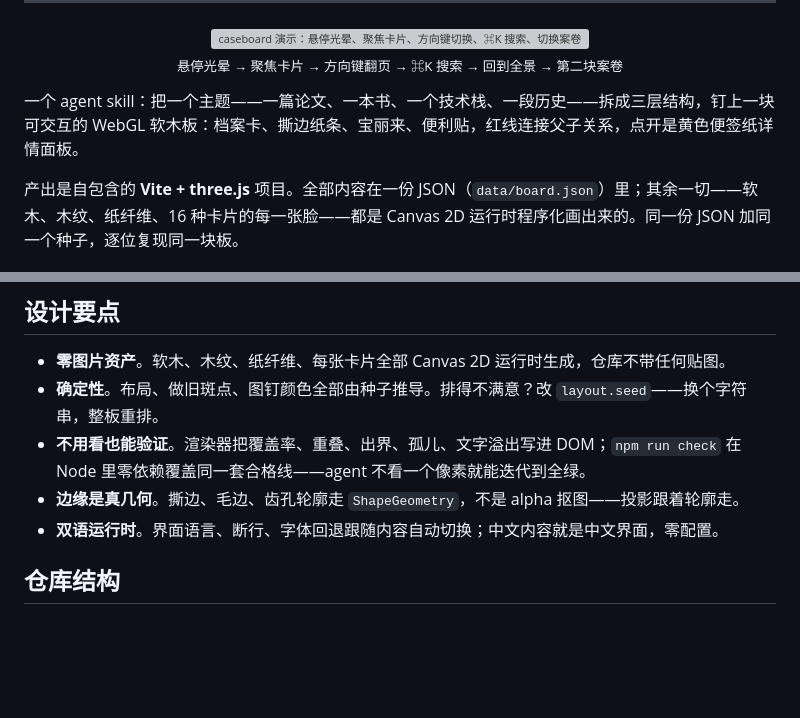
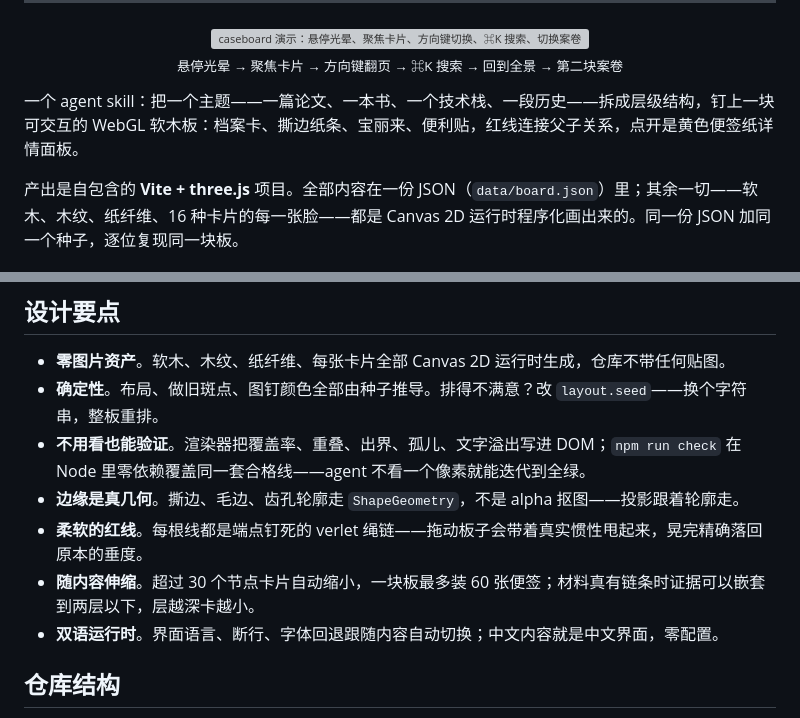
Before and after one commit to Win-Hao/caseboard, a Markdown page: README.zh-CN.md, 2 parts joined by grey strips. Rendered like a GitHub page; blank space fills up the shorter version; grey boxes are pictures that could not be loaded.

```diff
--- a/README.zh-CN.md
+++ b/README.zh-CN.md
@@ -22,7 +22,7 @@
   <sub>悬停光晕 → 聚焦卡片 → 方向键翻页 → ⌘K 搜索 → 回到全景 → 第二块案卷</sub>
 </p>
 
-一个 agent skill：把一个主题——一篇论文、一本书、一个技术栈、一段历史——拆成三层结构，钉上一块可交互的 WebGL 软木板：档案卡、撕边纸条、宝丽来、便利贴，红线连接父子关系，点开是黄色便签纸详情面板。
+一个 agent skill：把一个主题——一篇论文、一本书、一个技术栈、一段历史——拆成层级结构，钉上一块可交互的 WebGL 软木板：档案卡、撕边纸条、宝丽来、便利贴，红线连接父子关系，点开是黄色便签纸详情面板。
 
 产出是自包含的 **Vite + three.js** 项目。全部内容在一份 JSON（`data/board.json`）里；其余一切——软木、木纹、纸纤维、16 种卡片的每一张脸——都是 Canvas 2D 运行时程序化画出来的。同一份 JSON 加同一个种子，逐位复现同一块板。
 
@@ -114,6 +114,8 @@ npm run build   # 静态站输出到 dist/
 - **确定性**。布局、做旧斑点、图钉颜色全部由种子推导。排得不满意？改 `layout.seed`——换个字符串，整板重排。
 - **不用看也能验证**。渲染器把覆盖率、重叠、出界、孤儿、文字溢出写进 DOM；`npm run check` 在 Node 里零依赖覆盖同一套合格线——agent 不看一个像素就能迭代到全绿。
 - **边缘是真几何**。撕边、毛边、齿孔轮廓走 `ShapeGeometry`，不是 alpha 抠图——投影跟着轮廓走。
+- **柔软的红线**。每根线都是端点钉死的 verlet 绳链——拖动板子会带着真实惯性甩起来，晃完精确落回原本的垂度。
+- **随内容伸缩**。超过 30 个节点卡片自动缩小，一块板最多装 60 张便签；材料真有链条时证据可以嵌套到两层以下，层越深卡越小。
 - **双语运行时**。界面语言、断行、字体回退跟随内容自动切换；中文内容就是中文界面，零配置。
 
 ## 仓库结构
```
Also changed, not shown: README.md (+3 -1 lines).
